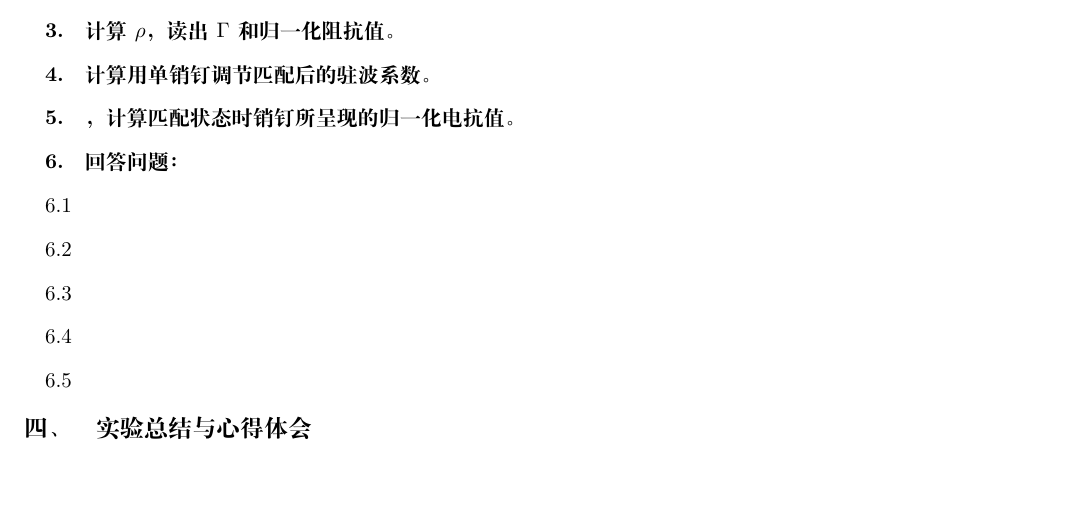
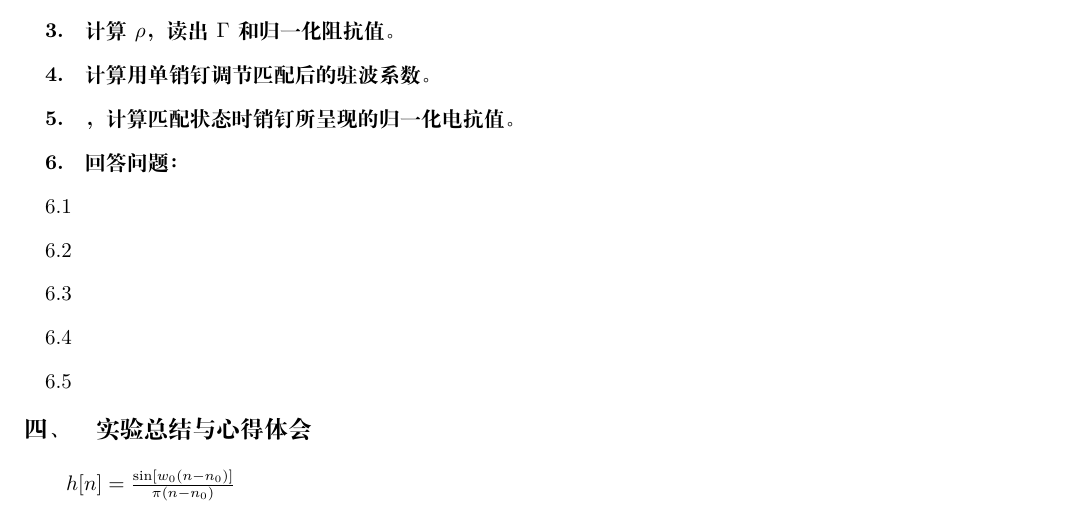
Before and after one commit to Oddyti/Study, a LaTeX document (场波/波导传输线负载特性测量与阻抗匹配.tex): part of page 2 of 2, cut so that both start at the same text. Compiled offline with XeLaTeX; a missing font is replaced by an installed copy or a similar font.

Commit message:
准备开始信号matlab

```diff
--- a/场波/波导传输线负载特性测量与阻抗匹配.tex
+++ b/场波/波导传输线负载特性测量与阻抗匹配.tex
@@ -51,5 +51,5 @@
             \subsubsection{}
 
     \section{实验总结与心得体会}
-
+    $h[n]=\frac{\sin \left[w_{0}\left(n-n_{0}\right)\right]}{\pi\left(n-n_{0}\right)}$
 \end{document}
```
Also changed, not shown: 场波/波导传输线负载特性测量与阻抗匹配.pdf, 5 other files.
